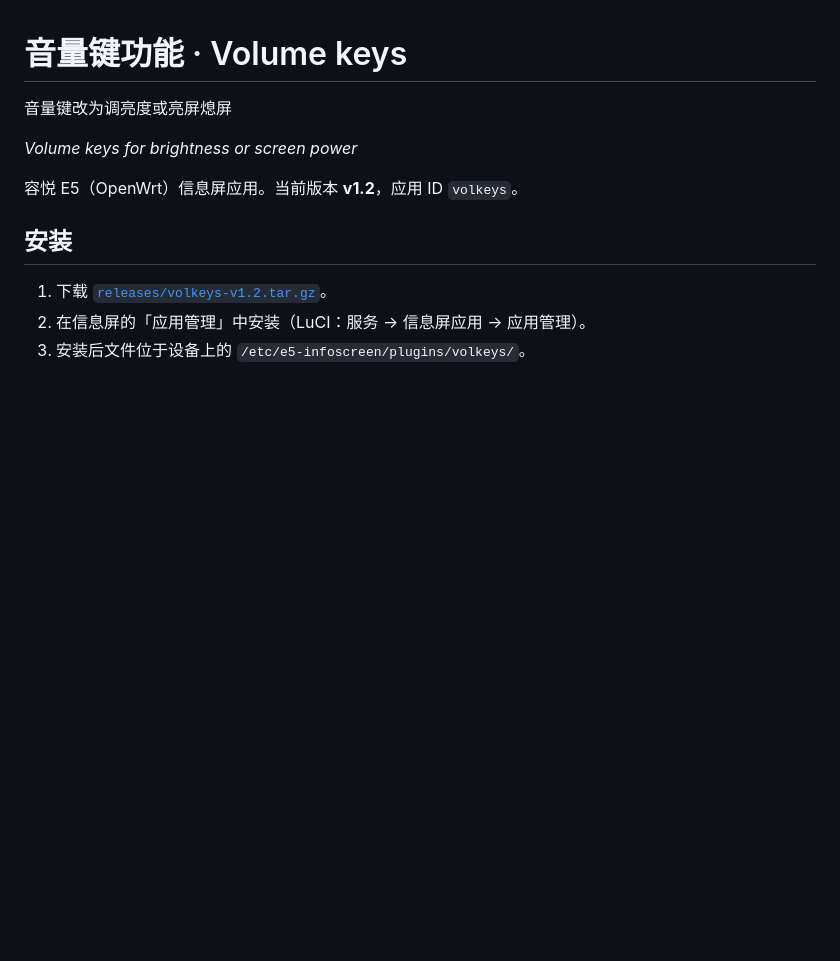
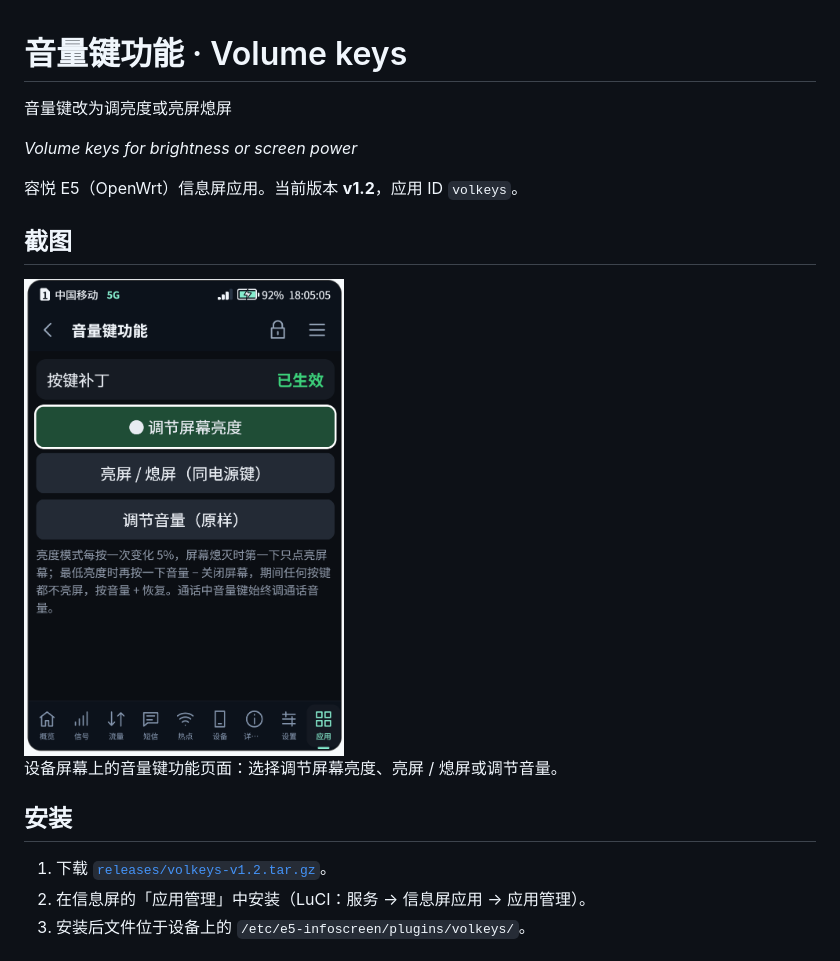
Before and after one commit to CharlesGool/e5-volkeys, a Markdown page: README.md, the part around the change. Drawn GitHub-style; pictures changed too: screenshots/volkeys.png (added); blank space fills up the shorter version.

Commit message:
README 加入截图
Co-Authored-By: Claude Opus 5.5 <noreply@anthropic.com>

```diff
--- a/README.md
+++ b/README.md
@@ -5,6 +5,12 @@
 *Volume keys for brightness or screen power*
 
 容悦 E5（OpenWrt）信息屏应用。当前版本 **v1.2**，应用 ID `volkeys`。
+
+## 截图
+
+<img src="screenshots/volkeys.png" alt="音量键功能" width="320">
+
+设备屏幕上的音量键功能页面：选择调节屏幕亮度、亮屏 / 熄屏或调节音量。
 
 ## 安装
 
```
